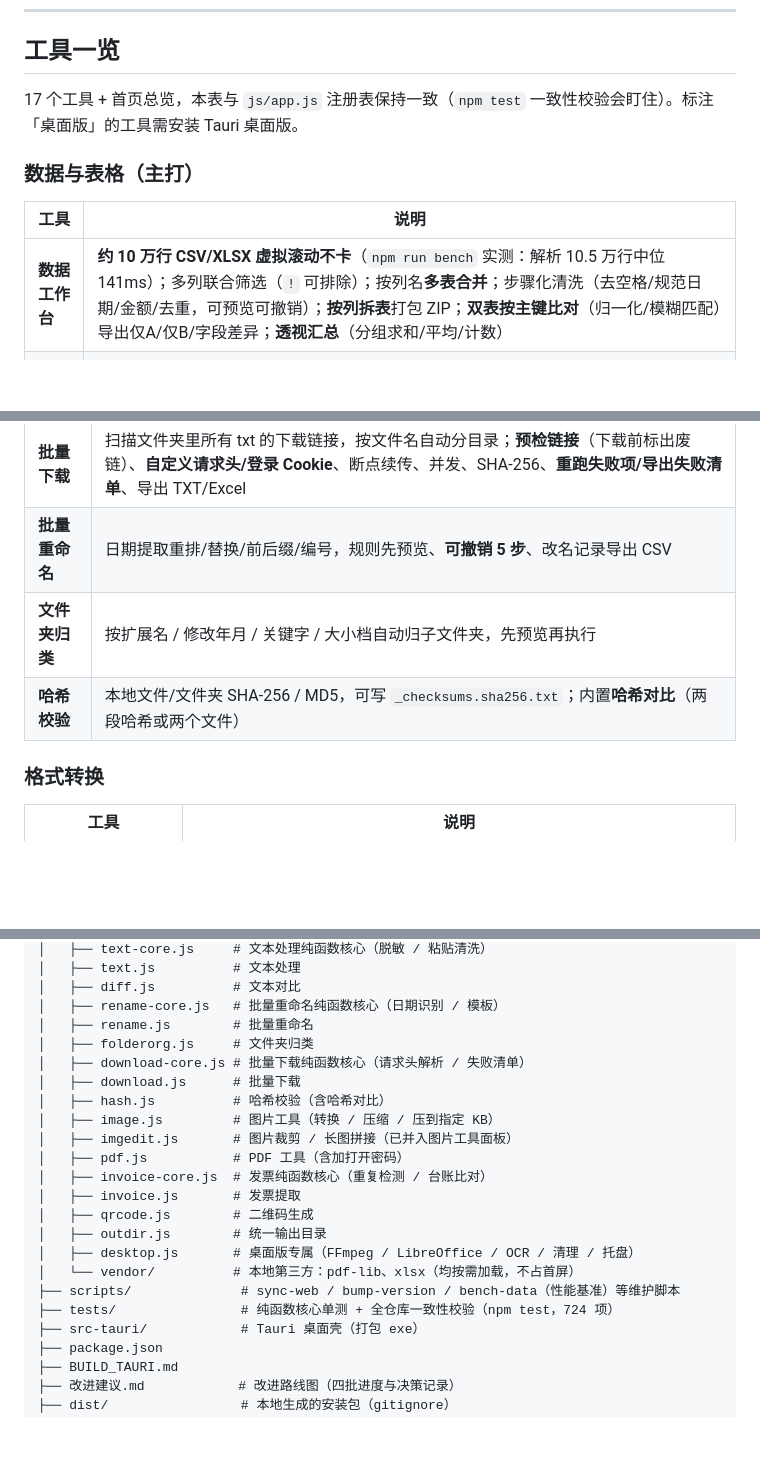
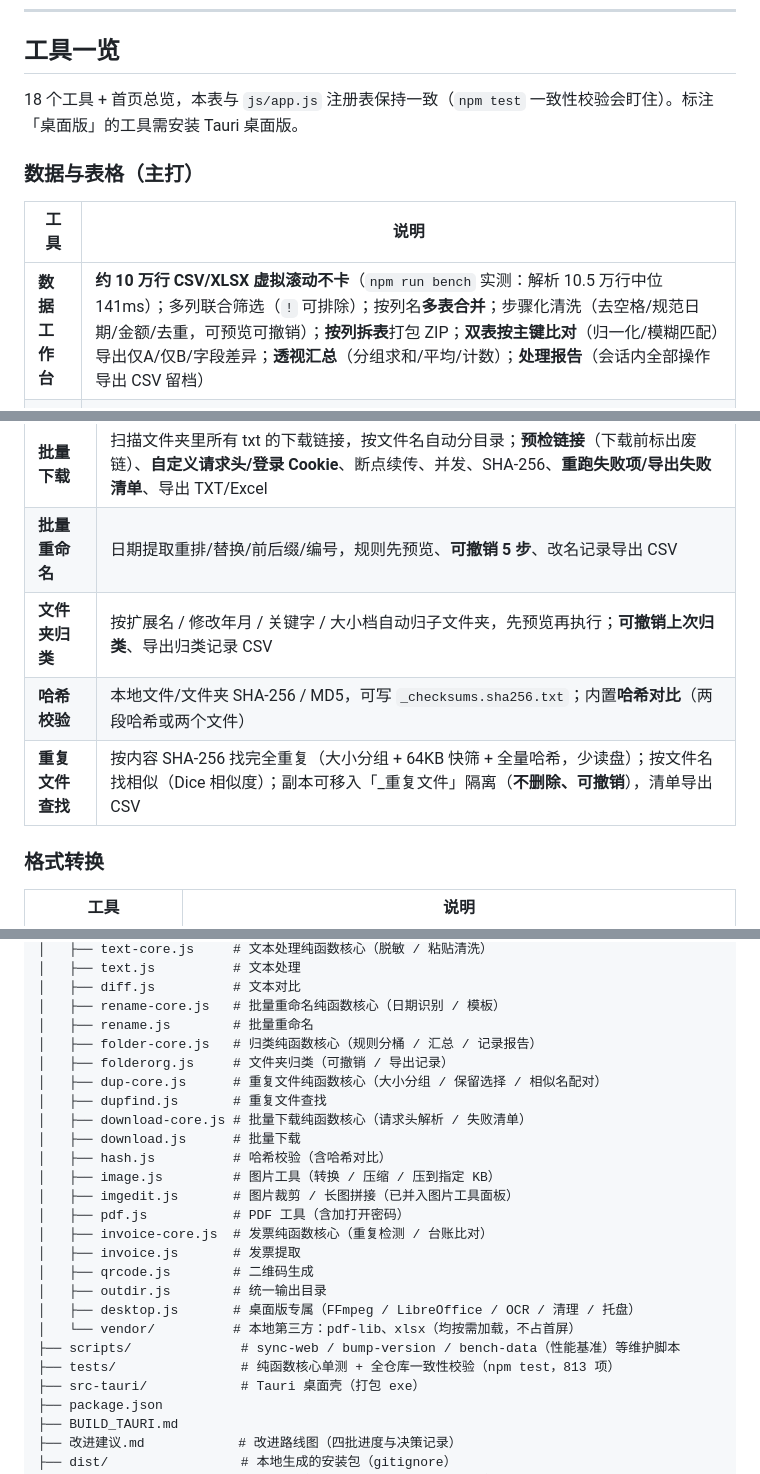
Before and after one commit to azlove2021/link-batch-downloader, a Markdown page: README.md, 3 parts joined by grey strips. GitHub-like rendering; blank space fills up the shorter version.

Commit message:
docs: 路线图新增第5批完成记录（归类撤销/重复文件查找/处理报告）；README 补新工具与813项测试

```diff
--- a/README.md
+++ b/README.md
@@ -45,12 +45,12 @@
 
 ## 工具一览
 
-17 个工具 + 首页总览，本表与 `js/app.js` 注册表保持一致（`npm test` 一致性校验会盯住）。标注「桌面版」的工具需安装 Tauri 桌面版。
+18 个工具 + 首页总览，本表与 `js/app.js` 注册表保持一致（`npm test` 一致性校验会盯住）。标注「桌面版」的工具需安装 Tauri 桌面版。
 
 ### 数据与表格（主打）
 | 工具 | 说明 |
 |---|---|
-| **数据工作台** | **约 10 万行 CSV/XLSX 虚拟滚动不卡**（`npm run bench` 实测：解析 10.5 万行中位 141ms）；多列联合筛选（`!` 可排除）；按列名**多表合并**；步骤化清洗（去空格/规范日期/金额/去重，可预览可撤销）；**按列拆表**打包 ZIP；**双表按主键比对**（归一化/模糊匹配）导出仅A/仅B/字段差异；**透视汇总**（分组求和/平均/计数） |
+| **数据工作台** | **约 10 万行 CSV/XLSX 虚拟滚动不卡**（`npm run bench` 实测：解析 10.5 万行中位 141ms）；多列联合筛选（`!` 可排除）；按列名**多表合并**；步骤化清洗（去空格/规范日期/金额/去重，可预览可撤销）；**按列拆表**打包 ZIP；**双表按主键比对**（归一化/模糊匹配）导出仅A/仅B/字段差异；**透视汇总**（分组求和/平均/计数）；**处理报告**（会话内全部操作导出 CSV 留档） |
 | **表格互转** | CSV / TSV / JSON / Markdown / Excel |
 | **文本处理** | 多行→一行、去重、排序、提取号码链接；**脱敏打码**（手机号/身份证/邮箱）；**粘贴清洗**（去换行/全角转半角/中英标点/零宽字符） |
 | **文本对比** | 行级 Diff，新增/删除高亮 |
@@ -60,8 +60,9 @@
 |---|---|
 | **批量下载** | 扫描文件夹里所有 txt 的下载链接，按文件名自动分目录；**预检链接**（下载前标出废链）、**自定义请求头/登录 Cookie**、断点续传、并发、SHA-256、**重跑失败项/导出失败清单**、导出 TXT/Excel |
 | **批量重命名** | 日期提取重排/替换/前后缀/编号，规则先预览、**可撤销 5 步**、改名记录导出 CSV |
-| **文件夹归类** | 按扩展名 / 修改年月 / 关键字 / 大小档自动归子文件夹，先预览再执行 |
+| **文件夹归类** | 按扩展名 / 修改年月 / 关键字 / 大小档自动归子文件夹，先预览再执行；**可撤销上次归类**、导出归类记录 CSV |
 | **哈希校验** | 本地文件/文件夹 SHA-256 / MD5，可写 `_checksums.sha256.txt`；内置**哈希对比**（两段哈希或两个文件） |
+| **重复文件查找** | 按内容 SHA-256 找完全重复（大小分组 + 64KB 快筛 + 全量哈希，少读盘）；按文件名找相似（Dice 相似度）；副本可移入「_重复文件」隔离（**不删除、可撤销**），清单导出 CSV |
 
 ### 格式转换
 | 工具 | 说明 |
@@ -132,7 +133,10 @@ Project_010_链接批量下载器/
 │   ├── diff.js          # 文本对比
 │   ├── rename-core.js   # 批量重命名纯函数核心（日期识别 / 模板）
 │   ├── rename.js        # 批量重命名
-│   ├── folderorg.js     # 文件夹归类
+│   ├── folder-core.js   # 归类纯函数核心（规则分桶 / 汇总 / 记录报告）
+│   ├── folderorg.js     # 文件夹归类（可撤销 / 导出记录）
+│   ├── dup-core.js      # 重复文件纯函数核心（大小分组 / 保留选择 / 相似名配对）
+│   ├── dupfind.js       # 重复文件查找
 │   ├── download-core.js # 批量下载纯函数核心（请求头解析 / 失败清单）
 │   ├── download.js      # 批量下载
 │   ├── hash.js          # 哈希校验（含哈希对比）
@@ -146,7 +150,7 @@ Project_010_链接批量下载器/
 │   ├── desktop.js       # 桌面版专属（FFmpeg / LibreOffice / OCR / 清理 / 托盘）
 │   └── vendor/          # 本地第三方：pdf-lib、xlsx（均按需加载，不占首屏）
 ├── scripts/              # sync-web / bump-version / bench-data（性能基准）等维护脚本
-├── tests/                # 纯函数核心单测 + 全仓库一致性校验（npm test，724 项）
+├── tests/                # 纯函数核心单测 + 全仓库一致性校验（npm test，813 项）
 ├── src-tauri/            # Tauri 桌面壳（打包 exe）
 ├── package.json
 ├── BUILD_TAURI.md
```
Also changed, not shown: other parts of README.md (+1 -1 lines), 改进建议.md (+17 -0 lines).
